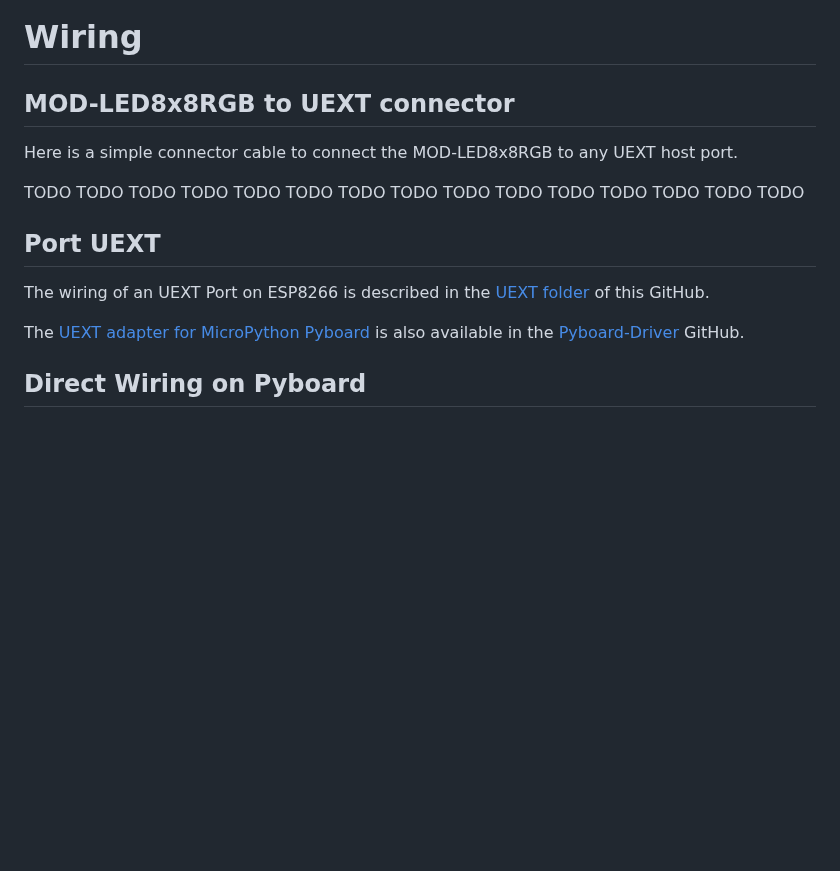
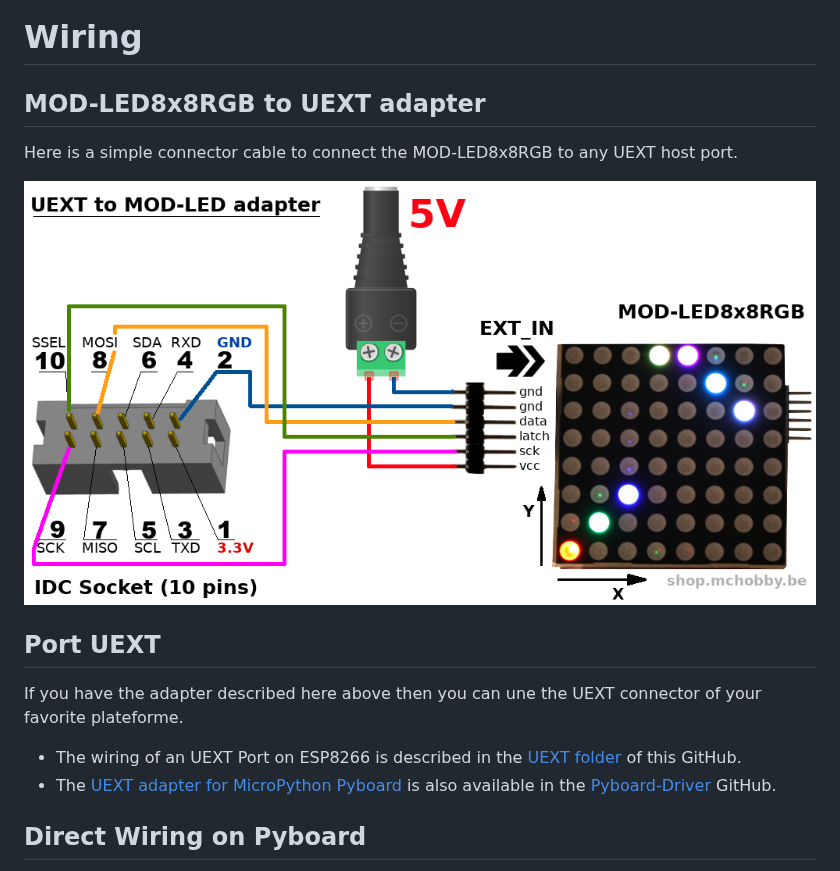
Before and after one commit to mchobby/esp8266-upy, a Markdown page: modled8x8/readme_ENG.md, the part around one of its changes. GitHub-like rendering; pictures changed too: modled8x8/docs/_static/uext_to_modled.png (added); blank space fills up the shorter version.

```diff
--- a/modled8x8/readme_ENG.md
+++ b/modled8x8/readme_ENG.md
@@ -19,16 +19,16 @@ This board can be found:
 
 # Wiring
 
-## MOD-LED8x8RGB to UEXT connector
+## MOD-LED8x8RGB to UEXT adapter
 Here is a simple connector cable to connect the MOD-LED8x8RGB to any UEXT host port.
 
-TODO TODO TODO  TODO TODO  TODO TODO  TODO TODO  TODO TODO  TODO TODO  TODO TODO
+![UEXT to MOD-LED8x8RGB converter](docs/_static/uext_to_modled.png)
 
 ## Port UEXT
+If you have the adapter described here above then you can une the UEXT connector of your favorite plateforme.
 
-The wiring of an UEXT Port on ESP8266 is described in the [UEXT folder](../UEXT/readme_eng.md) of this GitHub.
-
-The [UEXT adapter for MicroPython Pyboard](https://github.com/mchobby/pyboard-driver/tree/master/UEXT) is also available in the [Pyboard-Driver](https://github.com/mchobby/pyboard-driver) GitHub.
+* The wiring of an UEXT Port on ESP8266 is described in the [UEXT folder](../UEXT/readme_eng.md) of this GitHub.
+* The [UEXT adapter for MicroPython Pyboard](https://github.com/mchobby/pyboard-driver/tree/master/UEXT) is also available in the [Pyboard-Driver](https://github.com/mchobby/pyboard-driver) GitHub.
 
 ## Direct Wiring on Pyboard
 A direct wiring to a Pyboard have also been made while experimenting the MOD-LED8x8RGB so here it is!
```
Also changed, not shown: other parts of modled8x8/readme_ENG.md (+8 -0 lines), modled8x8/docs/_static/modled8x8-chaining.jpg (added), modled8x8/docs/_static/modled8x8-testraw2x3.jpg (added), 1 other file.
